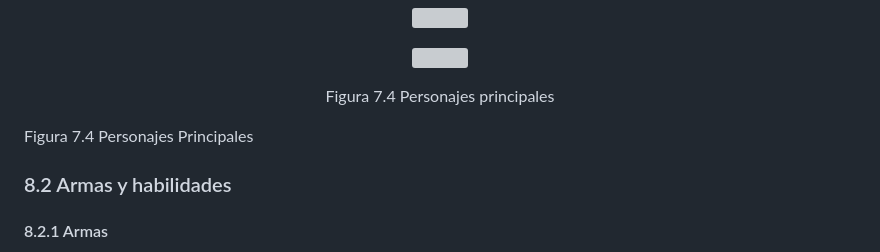
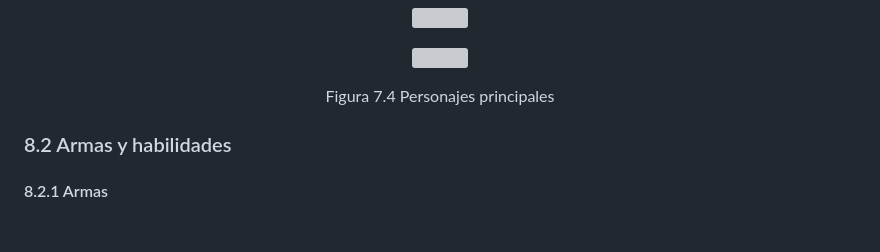
Before and after one commit to PoceroJunior/51-Assault, a Markdown page: README.md, the part around the change. Rendered like a GitHub page; blank space fills up the shorter version; grey boxes are pictures that could not be loaded.

```diff
--- a/README.md
+++ b/README.md
@@ -281,10 +281,6 @@ La paleta de colores de los 2 personajes jugables serán complementarios, como e
 <p align=center>Figura 7.4 Personajes principales</p>
 
 
-
-Figura 7.4 Personajes Principales
-
-
 ### 8.2 Armas y habilidades
 #### 8.2.1 Armas
 Dependiendo de con qué tipo de arma juegue el personaje, optará por 3 tipos distintos de habilidad (por tipo de arma) además de otras 6 habilidades generales cada vez que suba de nivel.
```
